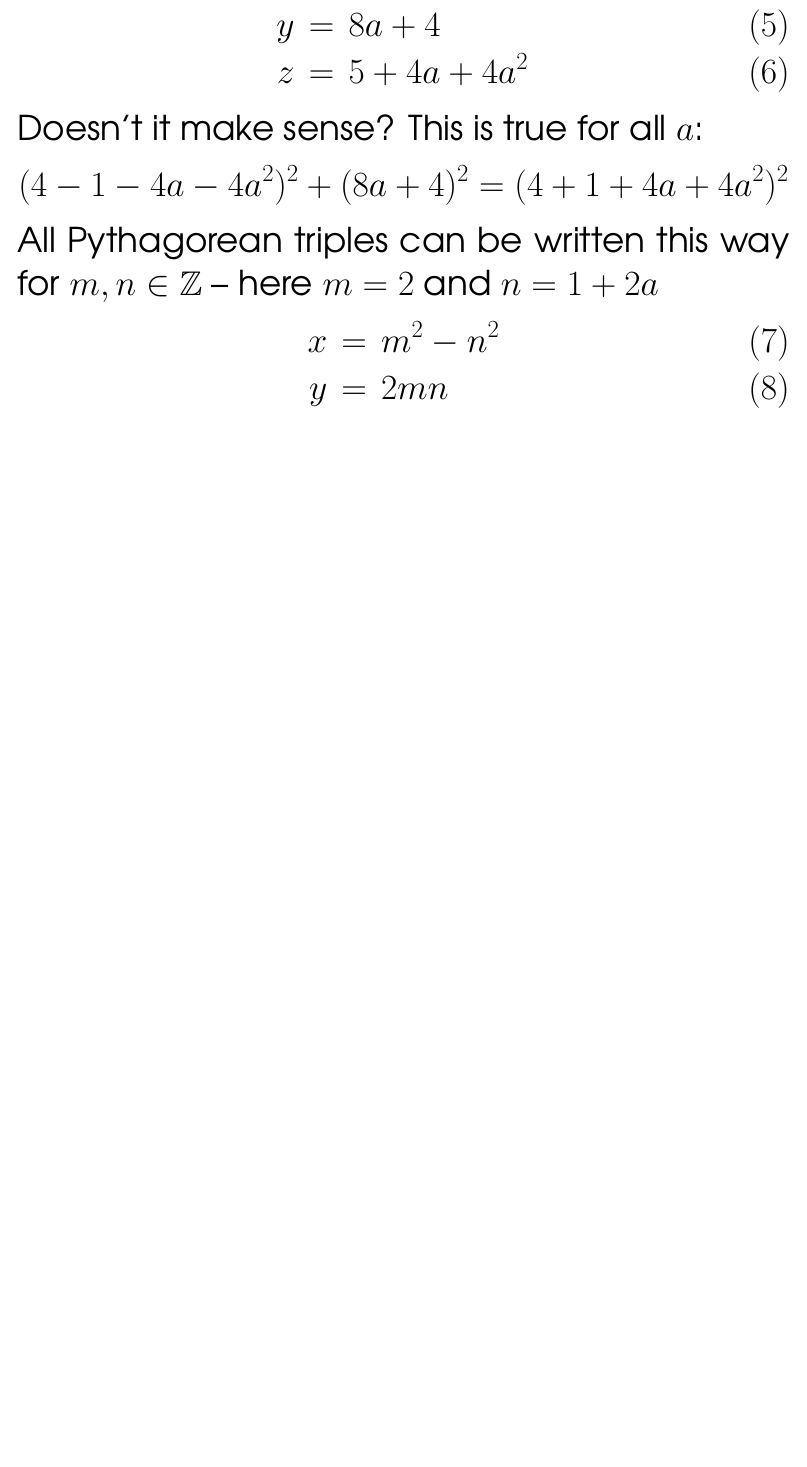
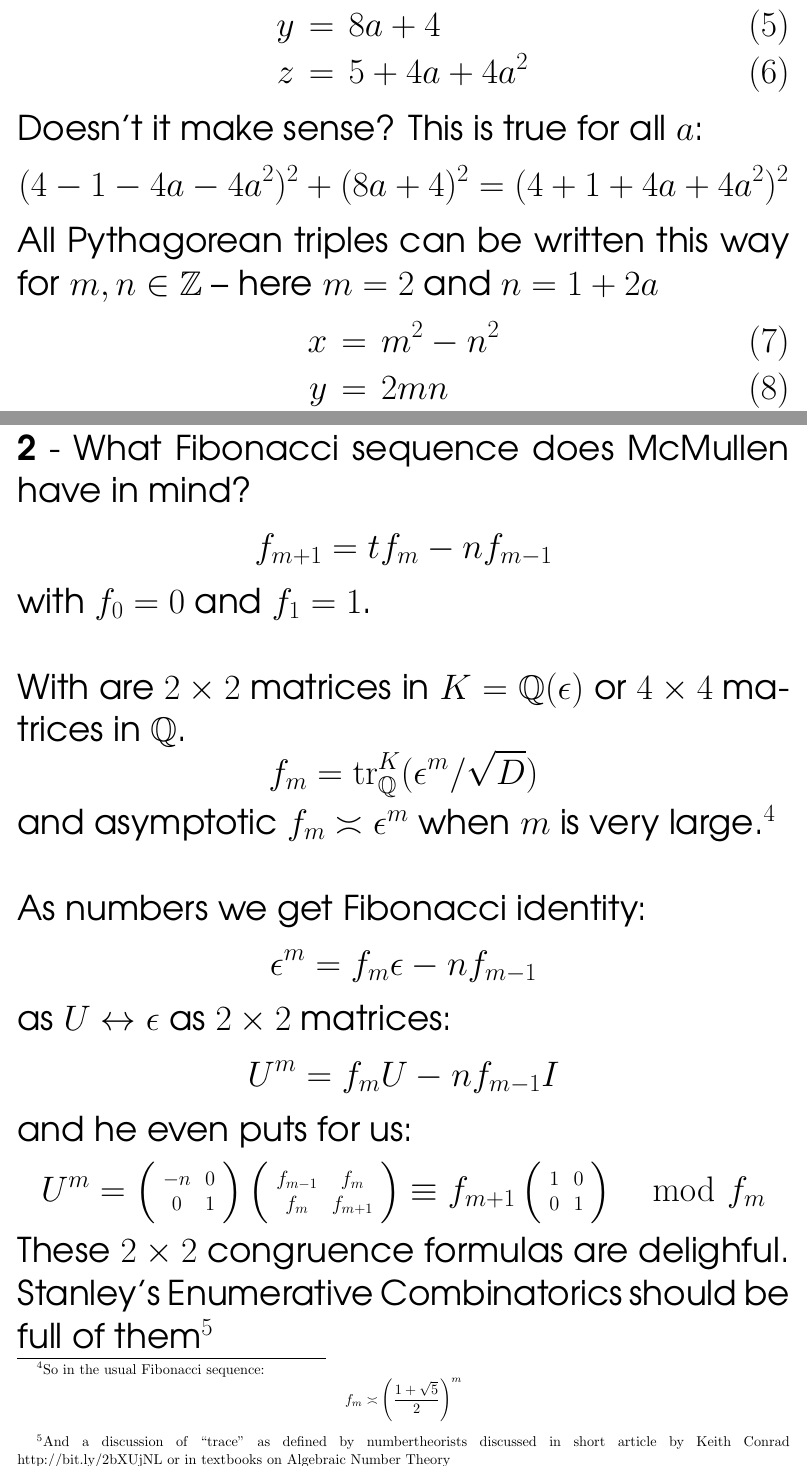
Before and after one commit to mango314/math-blog, a LaTeX document (090116-fibonacci.tex): part of page 4 of 5 before the commit and two parts of pages 4 and 5 of 7 after it, the two joined at a grey line, cut so that both start at the same text, the shorter picture padded with empty space. Compiled offline with pdfLaTeX.

Commit message:
room for improvement

```diff
--- a/090116-fibonacci.tex
+++ b/090116-fibonacci.tex
@@ -161,3 +161,32 @@ z&=&
 m^2+n^2
 \end{eqnarray}
 
+
+
+\newpage
+
+\noindent \textbf{2} - What Fibonacci sequence does McMullen have in mind?
+$$ f_{m+1} = t f_m - n f_{m-1} $$
+with $f_0 = 0$ and $f_1 = 1$.  \\ \\ With are $2 \times 2$ matrices in $K = \mathbb{Q}(\epsilon)$ or $4 \times 4$ matrices in $\mathbb{Q}$.
+$$ f_m = \mathrm{tr}_\mathbb{Q}^K (\epsilon^m / \sqrt{D}) $$
+and asymptotic $f_m \asymp \epsilon^m$ when $m$ is very large.\footnote{So in the usual Fibonacci sequence:
+$$ f_m \asymp \left( \frac{1+\sqrt{5}}{2}\right)^m  $$  } \\ \\
+As numbers we get Fibonacci identity:
+$$ \epsilon^m = f_m \epsilon - n f_{m-1}$$
+as $U \leftrightarrow \epsilon$ as $2 \times 2$ matrices:
+$$ U^m = f_m U - n f_{m-1}I $$
+and he even puts for us:
+$$ \large U^m = \left(
+\begin{array}{cc}  -n & 0 \\ 0 & 1 \end{array}
+ \right)
+ \left(
+\begin{array}{cc}  f_{m-1} & f_m \\ f_m & f_{m+1} \end{array}
+ \right) \equiv f_{m+1} \left(
+ \begin{array}{cc}
+ 1 & 0 \\ 0 & 1
+  \end{array}
+ \right) \mod f_m
+ $$
+These $2 \times 2$ congruence formulas are delighful.  Stanley's Enumerative Combinatorics should be full of them\footnote{And a discussion of ``trace" as defined by numbertheorists discussed in short article by Keith Conrad http://bit.ly/2bXUjNL or in textbooks on Algebraic Number Theory }
+
+\newpage
```
Also changed, not shown: 090116-fibonacci.pdf, 090116-fibonacci.tex (20 more changed lines).
